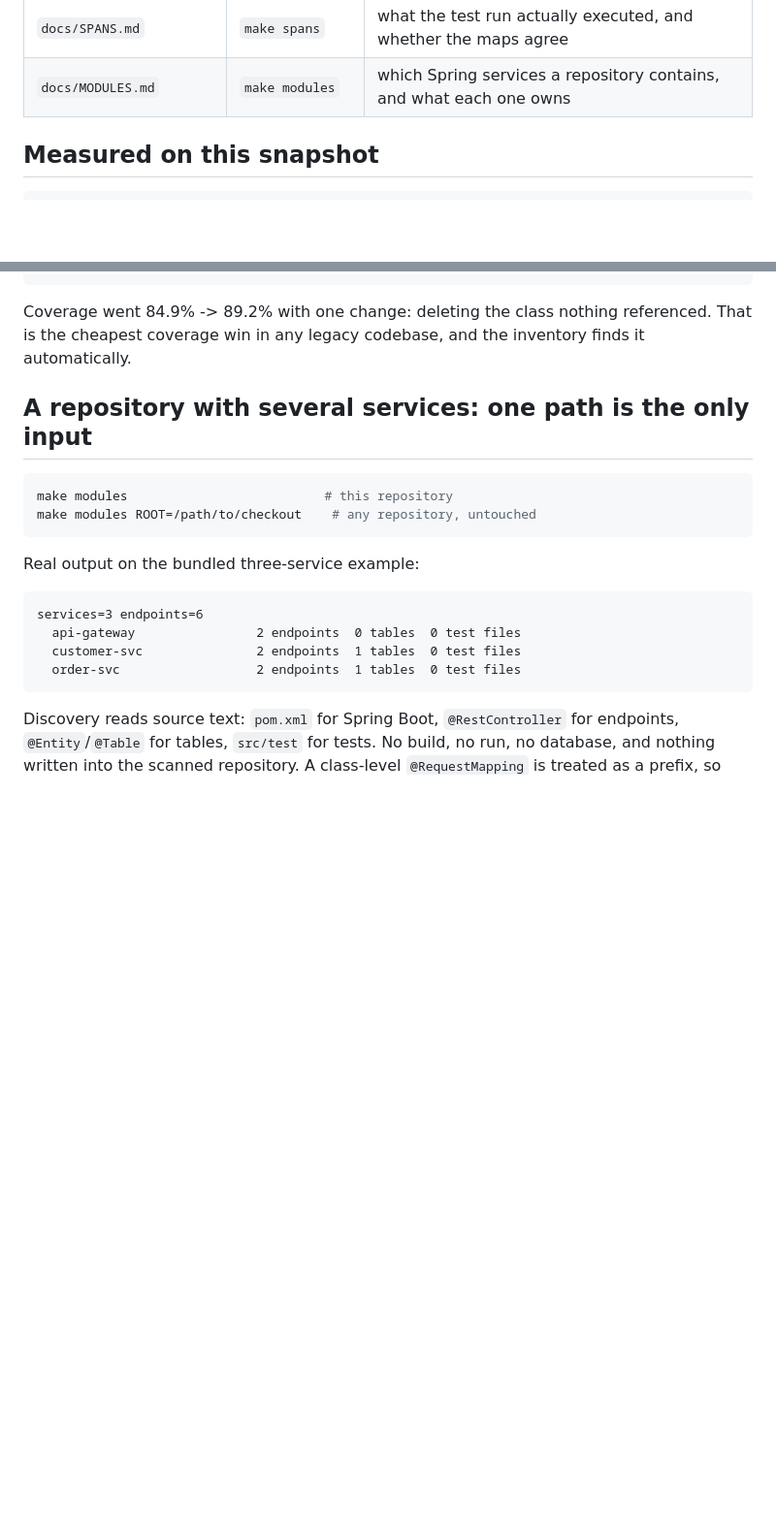
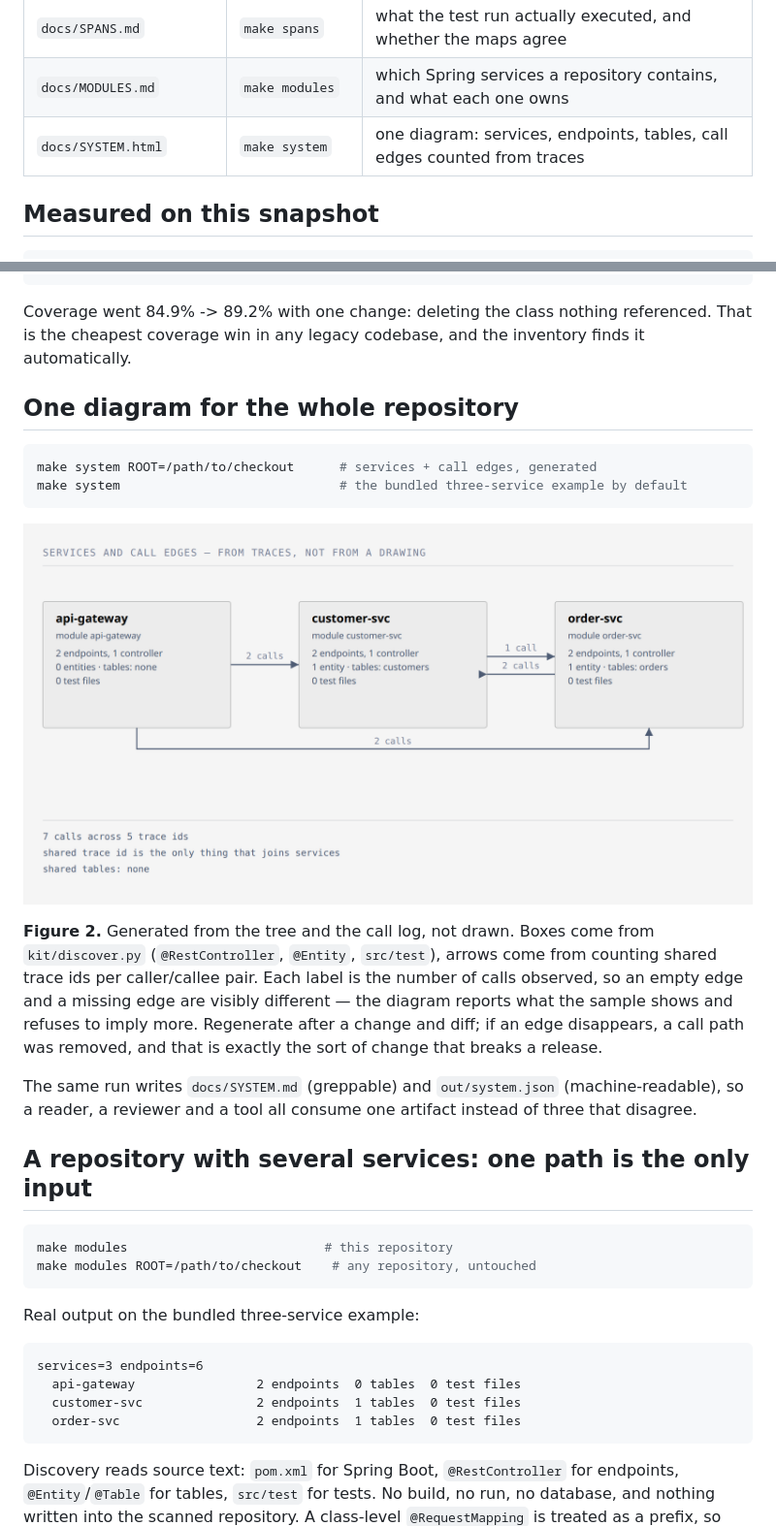
Before and after one commit to lasttoss/legacy-revive-lab, a Markdown page: README.md, 2 parts joined by grey strips. Shown at 97% size. GitHub-like rendering; pictures changed too: docs/figures/system-3-services.png (added); blank space fills up the shorter version.

````diff
--- a/README.md
+++ b/README.md
@@ -57,6 +57,7 @@ samples/rpc.log      11 cross-service calls       -> service map, endpoint->endp
 | `out/CHANGED-IMPACT.md` | `make changed-git` | this diff touches these endpoints, tables, callers, recordings |
 | `docs/SPANS.md` | `make spans` | what the test run actually executed, and whether the maps agree |
 | `docs/MODULES.md` | `make modules` | which Spring services a repository contains, and what each one owns |
+| `docs/SYSTEM.html` | `make system` | one diagram: services, endpoints, tables, call edges counted from traces |
 
 ## Measured on this snapshot
 
@@ -81,6 +82,24 @@ generated artifacts 11 markdown files + 1 json, all reproducible
 
 Coverage went 84.9% -> 89.2% with one change: deleting the class nothing referenced. That is the cheapest
 coverage win in any legacy codebase, and the inventory finds it automatically.
+
+## One diagram for the whole repository
+
+```bash
+make system ROOT=/path/to/checkout      # services + call edges, generated
+make system                             # the bundled three-service example by default
+```
+
+![Three services: api-gateway calls customer-svc and order-svc; customer-svc and order-svc call each other; 7 calls across 5 trace ids](docs/figures/system-3-services.png)
+
+**Figure 2.** Generated from the tree and the call log, not drawn. Boxes come from `kit/discover.py`
+(`@RestController`, `@Entity`, `src/test`), arrows come from counting shared trace ids per caller/callee pair.
+Each label is the number of calls observed, so an empty edge and a missing edge are visibly different — the
+diagram reports what the sample shows and refuses to imply more. Regenerate after a change and diff; if an
+edge disappears, a call path was removed, and that is exactly the sort of change that breaks a release.
+
+The same run writes `docs/SYSTEM.md` (greppable) and `out/system.json` (machine-readable), so a reader, a
+reviewer and a tool all consume one artifact instead of three that disagree.
 
 ## A repository with several services: one path is the only input
 
````
Also changed, not shown: docs/SYSTEM-EXAMPLE.md (added, +16 -0 lines), 4 other files.
